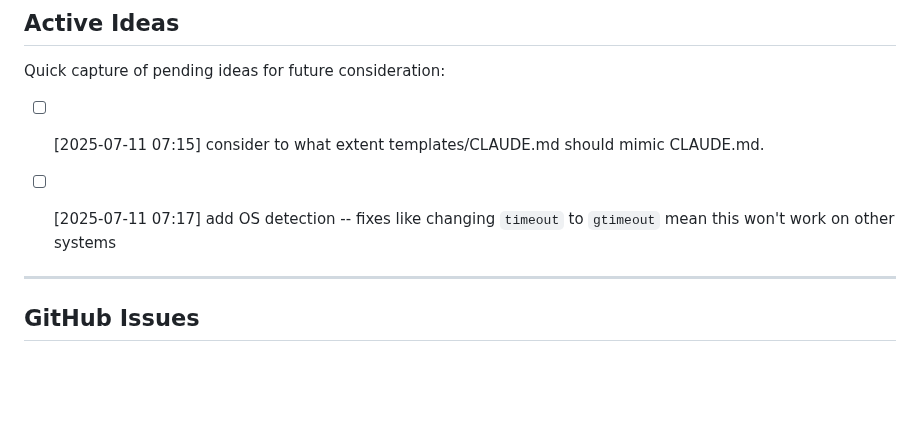
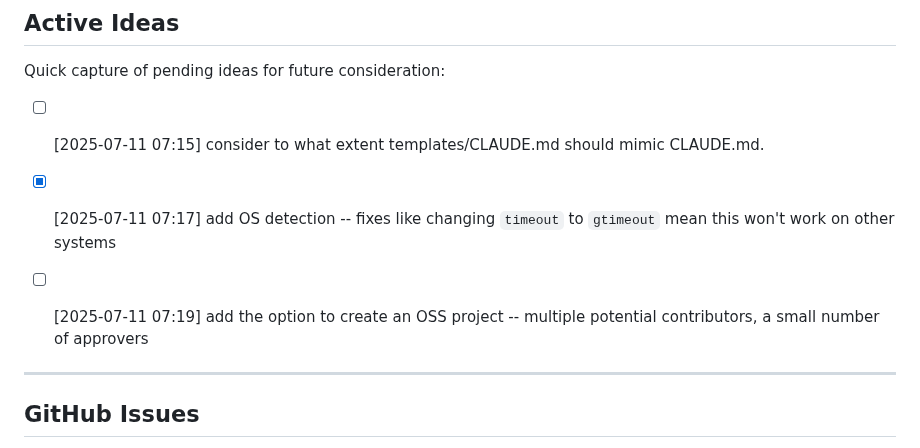
Before and after one commit to jflournoy/phd-unemployment-model, a Markdown page: internal/ACTIVE_WORK.md, the part around the change. Rendered like a GitHub page; blank space fills up the shorter version.

```diff
--- a/internal/ACTIVE_WORK.md
+++ b/internal/ACTIVE_WORK.md
@@ -20,7 +20,8 @@
 Quick capture of pending ideas for future consideration:
 
 - [ ] [2025-07-11 07:15] consider to what extent templates/CLAUDE.md should mimic CLAUDE.md.
-- [ ] [2025-07-11 07:17] add OS detection -- fixes like changing `timeout` to `gtimeout` mean this won't work on other systems
+- [x] [2025-07-11 07:17] add OS detection -- fixes like changing `timeout` to `gtimeout` mean this won't work on other systems
+- [ ] [2025-07-11 07:19] add the option to create an OSS project -- multiple potential contributors, a small number of approvers
 
 
 
```
